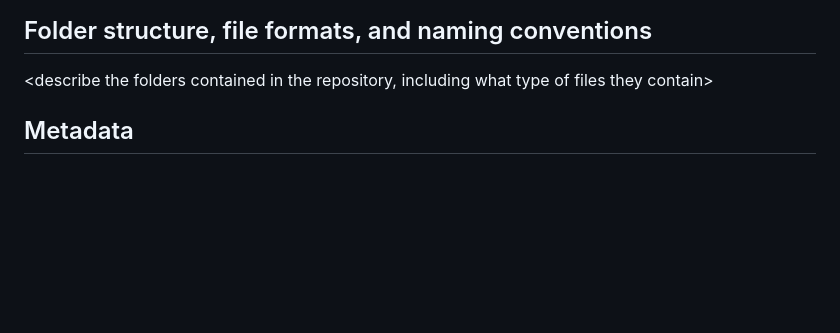
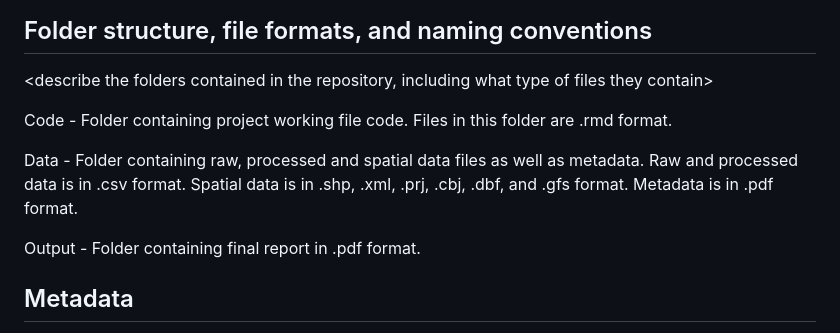
Before and after one commit to ssedar/CzarniakMichelSedar, a Markdown page: README.md, the part around one of its changes. Drawn GitHub-style; blank space fills up the shorter version.

Commit message:
Update README.md
Adding folder structure info

```diff
--- a/README.md
+++ b/README.md
@@ -44,6 +42,12 @@ Centers for Disease Control and Prevention/ Agency for Toxic Substances and Dise
 
 <describe your file naming conventions>
 
+Code - Folder containing project working file code. Files in this folder are .rmd format.
+
+Data - Folder containing raw, processed and spatial data files as well as metadata. Raw and processed data is in .csv format. Spatial data is in .shp, .xml, .prj, .cbj, .dbf, and .gfs format. Metadata is in .pdf format.
+
+Output - Folder containing final report in .pdf format.
+
 ## Metadata
 
 <For each data file in the repository, describe the data contained in each column. Include the column name, a description of the information, the class of data, and any units associated with the data. Create a list or table for each data file.>
```
Also changed, not shown: other parts of README.md (+1 -3 lines).
